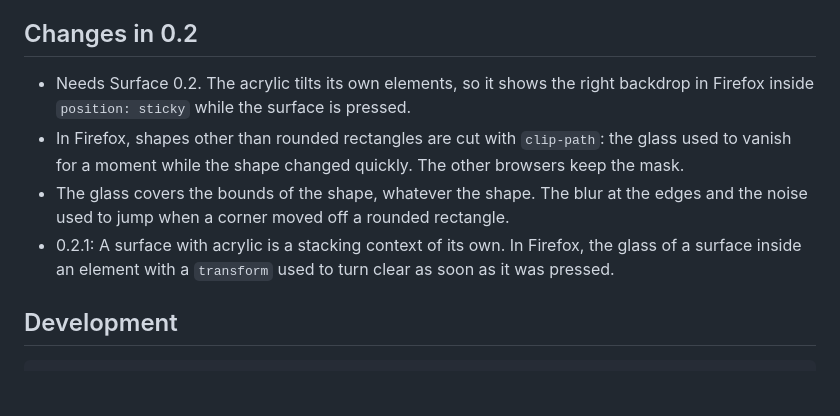
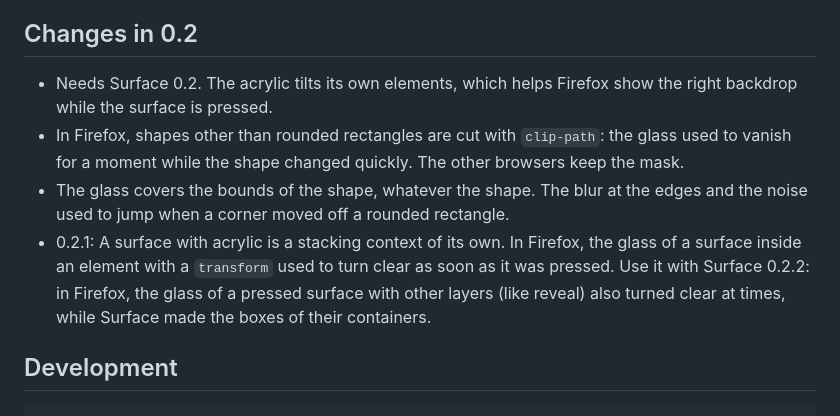
Before and after one commit to ax-design/acrylic, a Markdown page: README.md, the part around the change. Drawn GitHub-style; blank space fills up the shorter version.

Commit message:
docs: Pair acrylic 0.2.1 with Surface 0.2.2 for Firefox

```diff
--- a/README.md
+++ b/README.md
@@ -141,10 +141,10 @@ A surface with acrylic is a stacking context of its own (`isolation: isolate`):
 
 ## Changes in 0.2
 
-* Needs Surface 0.2. The acrylic tilts its own elements, so it shows the right backdrop in Firefox inside `position: sticky` while the surface is pressed.
+* Needs Surface 0.2. The acrylic tilts its own elements, which helps Firefox show the right backdrop while the surface is pressed.
 * In Firefox, shapes other than rounded rectangles are cut with `clip-path`: the glass used to vanish for a moment while the shape changed quickly. The other browsers keep the mask.
 * The glass covers the bounds of the shape, whatever the shape. The blur at the edges and the noise used to jump when a corner moved off a rounded rectangle.
-* 0.2.1: A surface with acrylic is a stacking context of its own. In Firefox, the glass of a surface inside an element with a `transform` used to turn clear as soon as it was pressed.
+* 0.2.1: A surface with acrylic is a stacking context of its own. In Firefox, the glass of a surface inside an element with a `transform` used to turn clear as soon as it was pressed. Use it with Surface 0.2.2: in Firefox, the glass of a pressed surface with other layers (like reveal) also turned clear at times, while Surface made the boxes of their containers.
 
 ## Development
 
```
